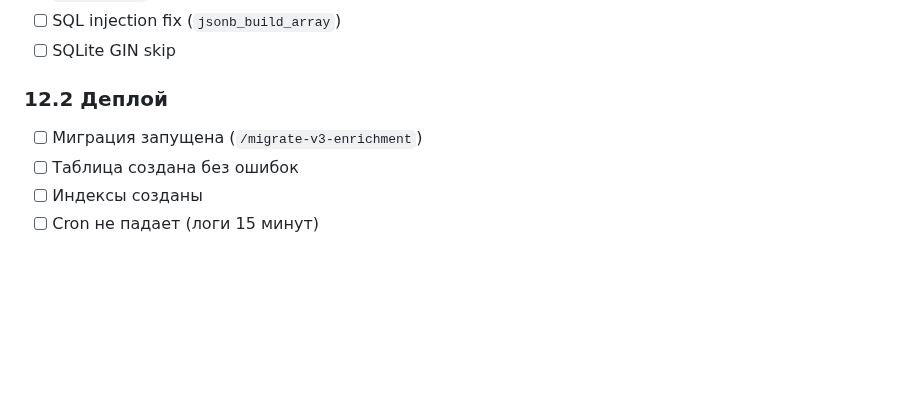
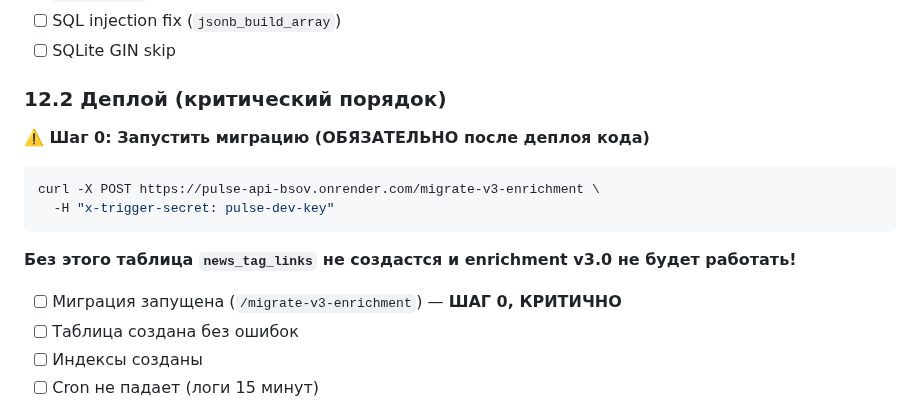
Before and after one commit to vladfa2010/pulse, a Markdown page: TAGS_AND_ARTICLES.md, the part around the change. Drawn GitHub-style; blank space fills up the shorter version.

Commit message:
docs: add critical migration step to all deployment docs
Added explicit Step 0 to deployment checklists:
- PIPELINE.md: warning banner about migration
- TAGS_AND_ARTICLES.md: critical deploy order with Step 0
- TZ_ARTICLE_ENRICHMENT_v3.md: migration is mandatory Step 0

Without this step news_tag_links table is not created
and enrichment v3.0 silently falls back to JSONB.

````diff
--- a/TAGS_AND_ARTICLES.md
+++ b/TAGS_AND_ARTICLES.md
@@ -740,9 +740,16 @@ GROUP BY link_source;
 - [ ] SQL injection fix (`jsonb_build_array`)
 - [ ] SQLite GIN skip
 
-### 12.2 Деплой
+### 12.2 Деплой (критический порядок)
 
-- [ ] Миграция запущена (`/migrate-v3-enrichment`)
+**⚠️ Шаг 0: Запустить миграцию (ОБЯЗАТЕЛЬНО после деплоя кода)**
+```bash
+curl -X POST https://pulse-api-bsov.onrender.com/migrate-v3-enrichment \
+  -H "x-trigger-secret: pulse-dev-key"
+```
+**Без этого таблица `news_tag_links` не создастся и enrichment v3.0 не будет работать!**
+
+- [ ] Миграция запущена (`/migrate-v3-enrichment`) — **ШАГ 0, КРИТИЧНО**
 - [ ] Таблица создана без ошибок
 - [ ] Индексы созданы
 - [ ] Cron не падает (логи 15 минут)
````
Also changed, not shown: PIPELINE.md (+7 -0 lines).
